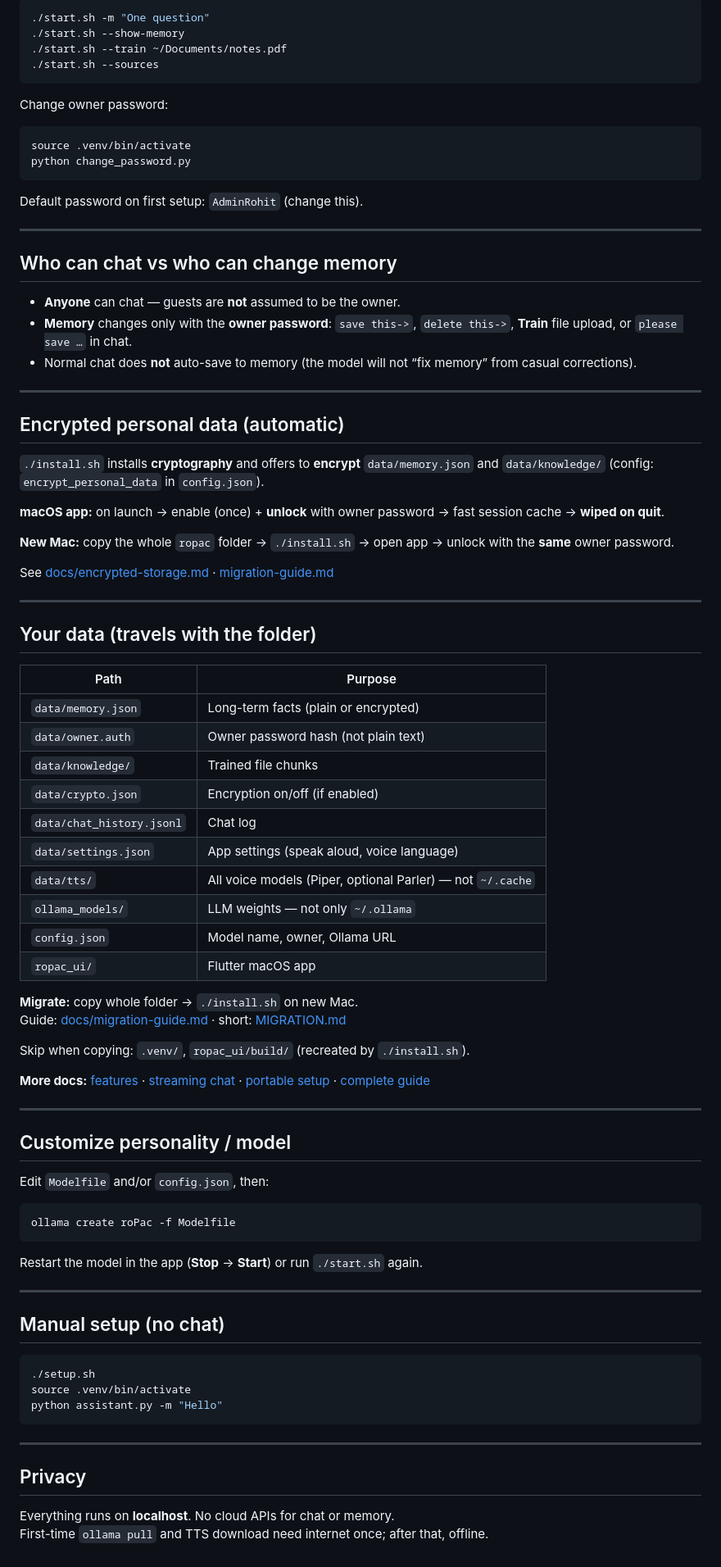
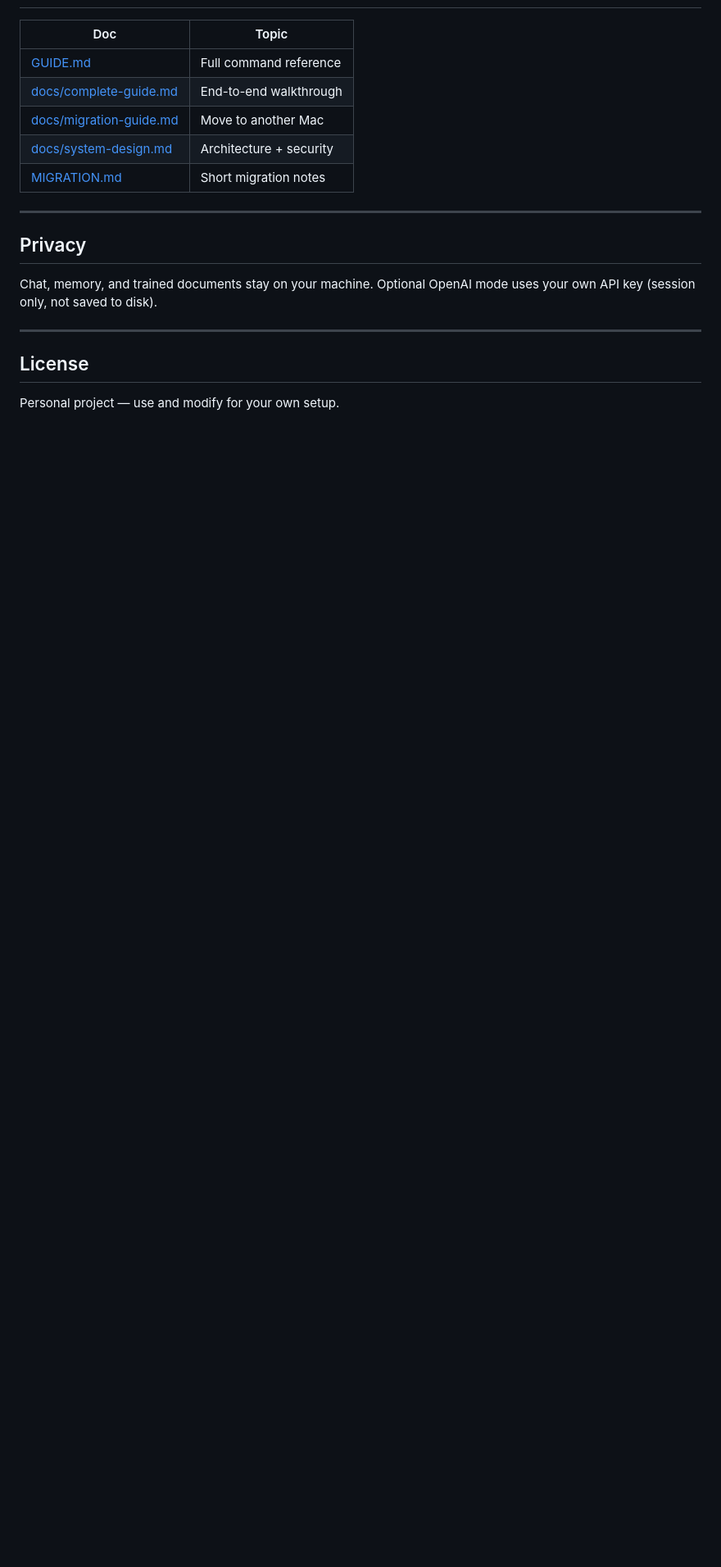
Before and after one commit to githubrohitgithub/roPac, a Markdown page: README.md, the part around one of its changes. Shown at 82% size. Rendered like a GitHub page; blank space fills up the shorter version.

````diff
--- a/README.md
+++ b/README.md
@@ -126,88 +114,19 @@ Use these in the **macOS app Chat** or **terminal** (`./start.sh`). The app asks
-```bash
-./start.sh -m "One question"
-./start.sh --show-memory
-./start.sh --train ~/Documents/notes.pdf
-./start.sh --sources
-```
-
-Change owner password:
-
-```bash
-source .venv/bin/activate
-python change_password.py
-```
-
-Default password on first setup: `AdminRohit` (change this).
-
----
-
-## Who can chat vs who can change memory
-
-- **Anyone** can chat — guests are **not** assumed to be the owner.
-- **Memory** changes only with the **owner password**: `save this->`, `delete this->`, **Train** file upload, or `please save …` in chat.
-- Normal chat does **not** auto-save to memory (the model will not “fix memory” from casual corrections).
-
----
-
-## Encrypted personal data (automatic)
-
-`./install.sh` installs **cryptography** and offers to **encrypt** `data/memory.json` and `data/knowledge/` (config: `encrypt_personal_data` in `config.json`).
-
-**macOS app:** on launch → enable (once) + **unlock** with owner password → fast session cache → **wiped on quit**.
-
-**New Mac:** copy the whole `ropac` folder → `./install.sh` → open app → unlock with the **same** owner password.
-
-See [docs/encrypted-storage.md](docs/encrypted-storage.md) · [migration-guide.md](docs/migration-guide.md)
-
----
-
-## Your data (travels with the folder)
-
-| Path | Purpose |
-|------|---------|
-| `data/memory.json` | Long-term facts (plain or encrypted) |
-| `data/owner.auth` | Owner password hash (not plain text) |
-| `data/knowledge/` | Trained file chunks |
-| `data/crypto.json` | Encryption on/off (if enabled) |
-| `data/chat_history.jsonl` | Chat log |
-| `data/settings.json` | App settings (speak aloud, voice language) |
-| `data/tts/` | All voice models (Piper, optional Parler) — not `~/.cache` |
-| `ollama_models/` | LLM weights — not only `~/.ollama` |
-| `config.json` | Model name, owner, Ollama URL |
-| `ropac_ui/` | Flutter macOS app |
-
-**Migrate:** copy whole folder → `./install.sh` on new Mac.
-Guide: [docs/migration-guide.md](docs/migration-guide.md) · short: [MIGRATION.md](MIGRATION.md)
-
-Skip when copying: `.venv/`, `ropac_ui/build/` (recreated by `./install.sh`).
-
-**More docs:** [features](docs/features.md) · [streaming chat](docs/streaming-chat.md) · [portable setup](docs/portable-setup.md) · [complete guide](docs/complete-guide.md)
-
----
-
-## Customize personality / model
-
-Edit `Modelfile` and/or `config.json`, then:
-
-```bash
-ollama create roPac -f Modelfile
-```
-
-Restart the model in the app (**Stop** → **Start**) or run `./start.sh` again.
-
----
-
-## Manual setup (no chat)
-
-```bash
-./setup.sh
-source .venv/bin/activate
-python assistant.py -m "Hello"
-```
+| Doc | Topic |
+|-----|-------|
+| [GUIDE.md](GUIDE.md) | Full command reference |
+| [docs/complete-guide.md](docs/complete-guide.md) | End-to-end walkthrough |
+| [docs/migration-guide.md](docs/migration-guide.md) | Move to another Mac |
+| [docs/system-design.md](docs/system-design.md) | Architecture + security |
+| [MIGRATION.md](MIGRATION.md) | Short migration notes |
 
 ---
 
 ## Privacy
 
-Everything runs on **localhost**. No cloud APIs for chat or memory.
-First-time `ollama pull` and TTS download need internet once; after that, offline.
+Chat, memory, and trained documents stay on your machine. Optional OpenAI mode uses your own API key (session only, not saved to disk).
+
+---
+
+## License
+
+Personal project — use and modify for your own setup.
````
Also changed, not shown: other parts of README.md (+81 -93 lines), docs/assets/screenshot-chat.png (added), docs/assets/screenshot-model.png (added), docs/assets/screenshot-train.png (added), 4 other files.
